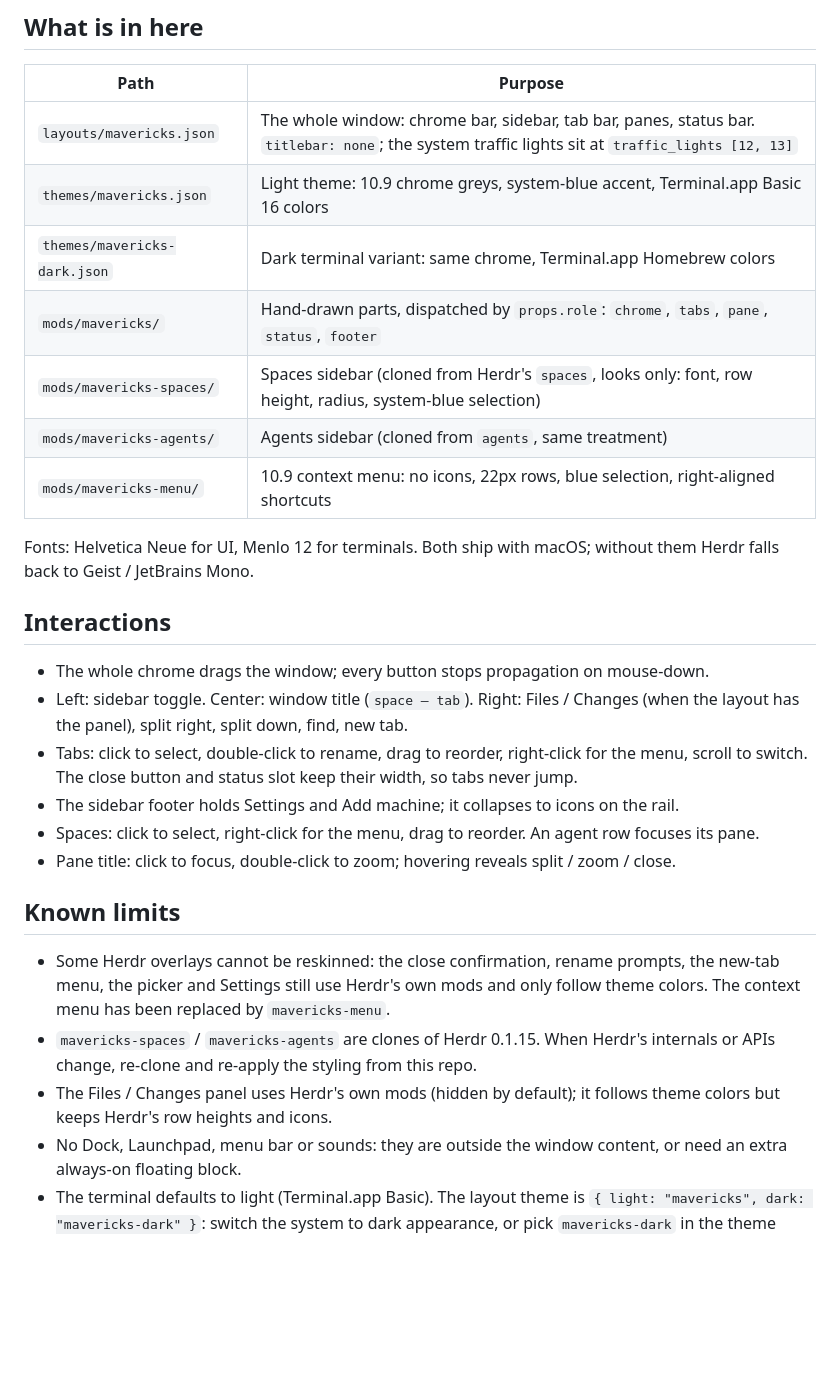
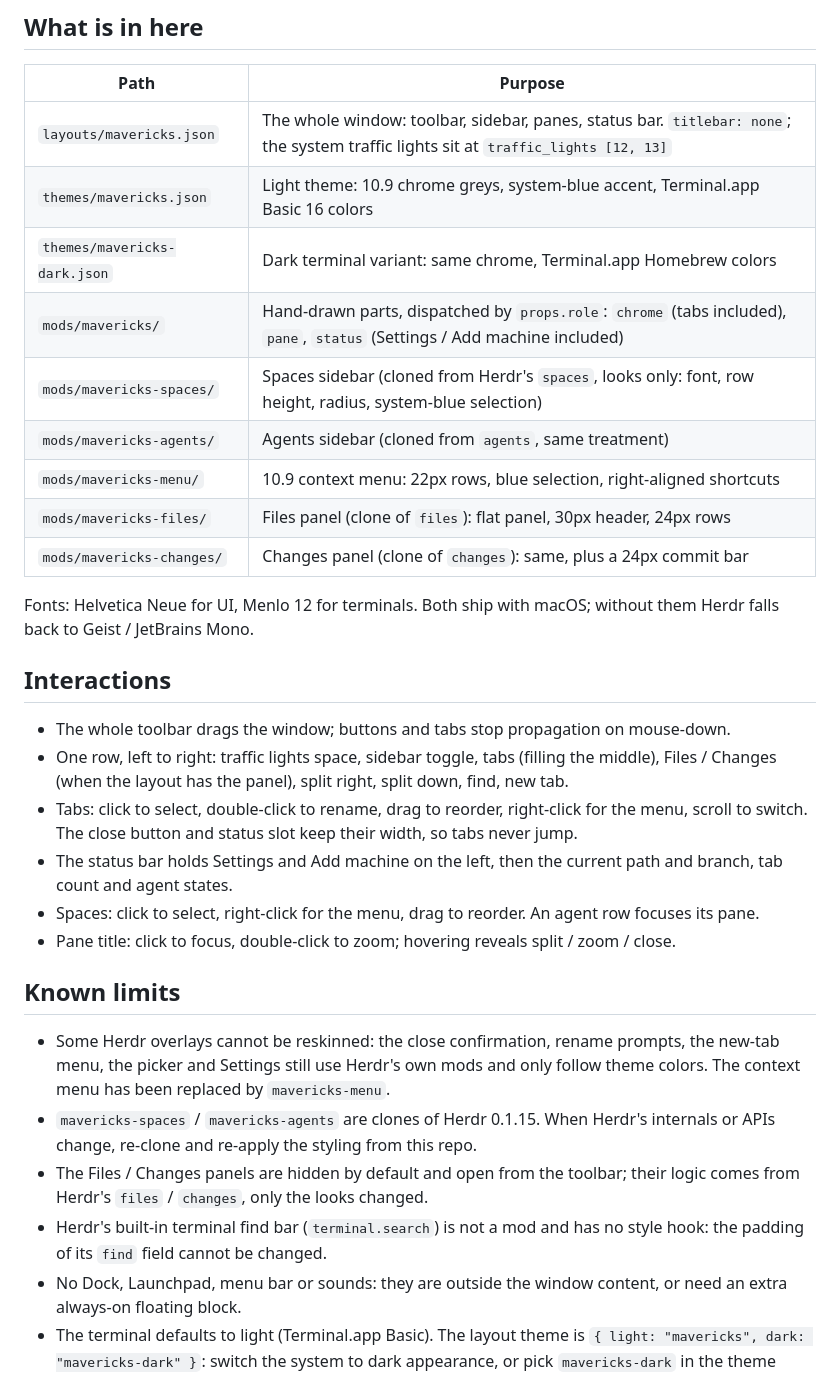
Before and after one commit to HaiFongPan/herdr-mavericks, a Markdown page: README.en.md, the part around one of its changes. Drawn GitHub-style; blank space fills up the shorter version.

```diff
--- a/README.en.md
+++ b/README.en.md
@@ -24,25 +24,28 @@ like a layout belongs to it).
 
 | Path | Purpose |
 |---|---|
-| `layouts/mavericks.json` | The whole window: chrome bar, sidebar, tab bar, panes, status bar. `titlebar: none`; the system traffic lights sit at `traffic_lights [12, 13]` |
+| `layouts/mavericks.json` | The whole window: toolbar, sidebar, panes, status bar. `titlebar: none`; the system traffic lights sit at `traffic_lights [12, 13]` |
 | `themes/mavericks.json` | Light theme: 10.9 chrome greys, system-blue accent, Terminal.app Basic 16 colors |
 | `themes/mavericks-dark.json` | Dark terminal variant: same chrome, Terminal.app Homebrew colors |
-| `mods/mavericks/` | Hand-drawn parts, dispatched by `props.role`: `chrome`, `tabs`, `pane`, `status`, `footer` |
+| `mods/mavericks/` | Hand-drawn parts, dispatched by `props.role`: `chrome` (tabs included), `pane`, `status` (Settings / Add machine included) |
 | `mods/mavericks-spaces/` | Spaces sidebar (cloned from Herdr's `spaces`, looks only: font, row height, radius, system-blue selection) |
 | `mods/mavericks-agents/` | Agents sidebar (cloned from `agents`, same treatment) |
-| `mods/mavericks-menu/` | 10.9 context menu: no icons, 22px rows, blue selection, right-aligned shortcuts |
+| `mods/mavericks-menu/` | 10.9 context menu: 22px rows, blue selection, right-aligned shortcuts |
+| `mods/mavericks-files/` | Files panel (clone of `files`): flat panel, 30px header, 24px rows |
+| `mods/mavericks-changes/` | Changes panel (clone of `changes`): same, plus a 24px commit bar |
 
 Fonts: Helvetica Neue for UI, Menlo 12 for terminals. Both ship with macOS; without them
 Herdr falls back to Geist / JetBrains Mono.
 
 ## Interactions
 
-- The whole chrome drags the window; every button stops propagation on mouse-down.
-- Left: sidebar toggle. Center: window title (`space — tab`). Right: Files / Changes (when the
-  layout has the panel), split right, split down, find, new tab.
+- The whole toolbar drags the window; buttons and tabs stop propagation on mouse-down.
+- One row, left to right: traffic lights space, sidebar toggle, tabs (filling the middle),
+  Files / Changes (when the layout has the panel), split right, split down, find, new tab.
 - Tabs: click to select, double-click to rename, drag to reorder, right-click for the menu,
   scroll to switch. The close button and status slot keep their width, so tabs never jump.
-- The sidebar footer holds Settings and Add machine; it collapses to icons on the rail.
+- The status bar holds Settings and Add machine on the left, then the current path and branch,
+  tab count and agent states.
 - Spaces: click to select, right-click for the menu, drag to reorder. An agent row focuses
   its pane.
 - Pane title: click to focus, double-click to zoom; hovering reveals split / zoom / close.
@@ -54,8 +57,10 @@ Herdr falls back to Geist / JetBrains Mono.
   colors. The context menu has been replaced by `mavericks-menu`.
 - `mavericks-spaces` / `mavericks-agents` are clones of Herdr 0.1.15. When Herdr's internals
   or APIs change, re-clone and re-apply the styling from this repo.
-- The Files / Changes panel uses Herdr's own mods (hidden by default); it follows theme colors
-  but keeps Herdr's row heights and icons.
+- The Files / Changes panels are hidden by default and open from the toolbar; their logic comes
+  from Herdr's `files` / `changes`, only the looks changed.
+- Herdr's built-in terminal find bar (`terminal.search`) is not a mod and has no style hook:
+  the padding of its `find` field cannot be changed.
 - No Dock, Launchpad, menu bar or sounds: they are outside the window content, or need an
   extra always-on floating block.
 - The terminal defaults to light (Terminal.app Basic). The layout theme is
```
Also changed, not shown: other parts of README.en.md (+3 -3 lines), README.md (+11 -8 lines), RECIPE.md (+28 -23 lines), preview.png, 12 other files.
